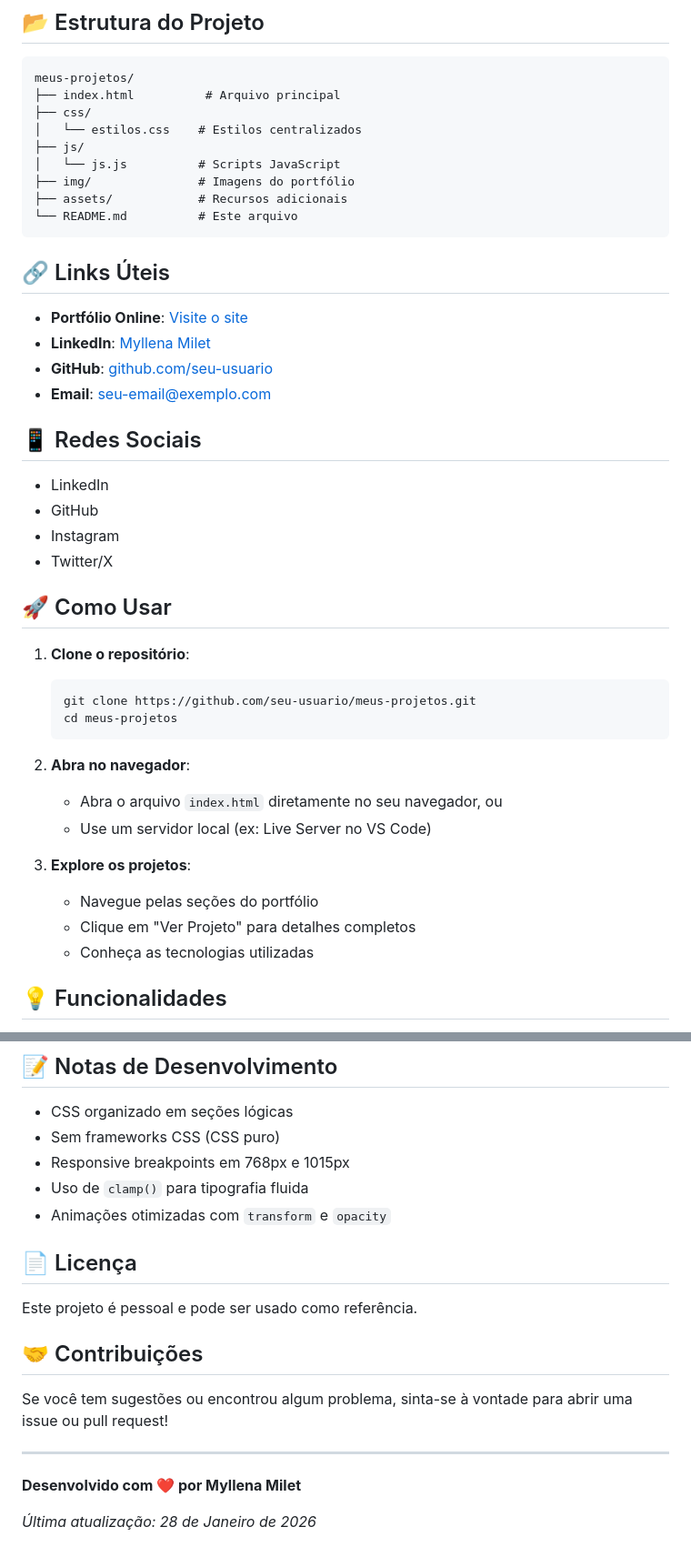
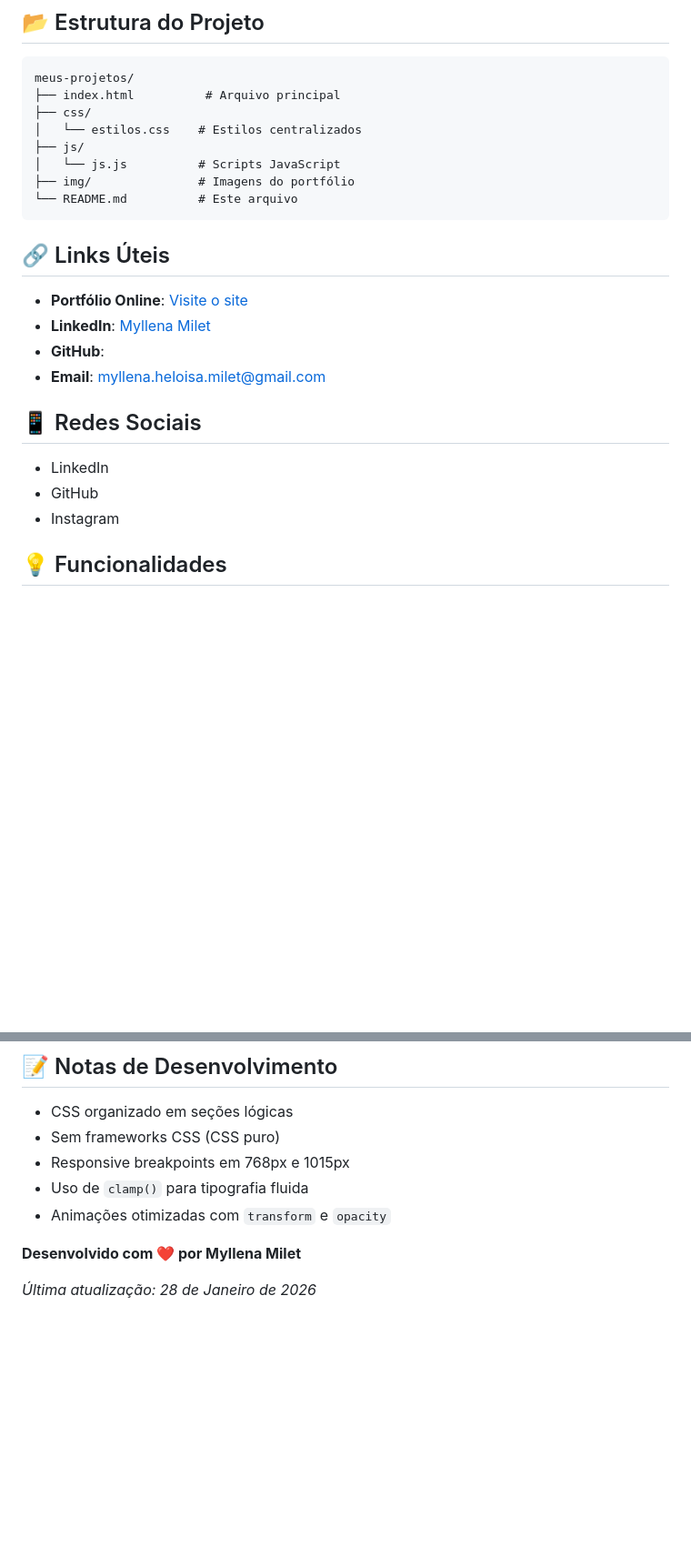
Before and after one commit to myllena4455/meus-projetos, a Markdown page: README.md, 2 parts joined by grey strips. Shown at 91% size. Drawn GitHub-style; blank space fills up the shorter version.

````diff
--- a/README.md
+++ b/README.md
@@ -63,40 +61,21 @@ meus-projetos/
 ├── js/
 │   └── js.js          # Scripts JavaScript
 ├── img/               # Imagens do portfólio
-├── assets/            # Recursos adicionais
 └── README.md          # Este arquivo
 ```
 
 ## 🔗 Links Úteis
 
-- **Portfólio Online**: [Visite o site](https://seu-portfolio-url.com)
-- **LinkedIn**: [Myllena Milet](https://linkedin.com/in/seu-perfil)
-- **GitHub**: [github.com/seu-usuario](https://github.com/seu-usuario)
-- **Email**: seu-email@exemplo.com
+- **Portfólio Online**: [Visite o site](https://textes.kesug.com/#home)
+- **LinkedIn**: [Myllena Milet](https://www.linkedin.com/in/myllena-milet-a48047264)
+- **GitHub**:
+- **Email**: myllena.heloisa.milet@gmail.com
 
 ## 📱 Redes Sociais
 
 - LinkedIn
 - GitHub
 - Instagram
-- Twitter/X
-
-## 🚀 Como Usar
-
-1. **Clone o repositório**:
-   ```bash
-   git clone https://github.com/seu-usuario/meus-projetos.git
-   cd meus-projetos
-   ```
-
-2. **Abra no navegador**:
-   - Abra o arquivo `index.html` diretamente no seu navegador, ou
-   - Use um servidor local (ex: Live Server no VS Code)
-
-3. **Explore os projetos**:
-   - Navegue pelas seções do portfólio
-   - Clique em "Ver Projeto" para detalhes completos
-   - Conheça as tecnologias utilizadas
 
 ## 💡 Funcionalidades
 
@@ -117,16 +96,6 @@ meus-projetos/
 - Uso de `clamp()` para tipografia fluida
 - Animações otimizadas com `transform` e `opacity`
 
-## 📄 Licença
-
-Este projeto é pessoal e pode ser usado como referência.
-
-## 🤝 Contribuições
-
-Se você tem sugestões ou encontrou algum problema, sinta-se à vontade para abrir uma issue ou pull request!
-
----
-
 **Desenvolvido com ❤️ por Myllena Milet**
 
 *Última atualização: 28 de Janeiro de 2026*
````
Also changed, not shown: other parts of README.md (+0 -2 lines).
